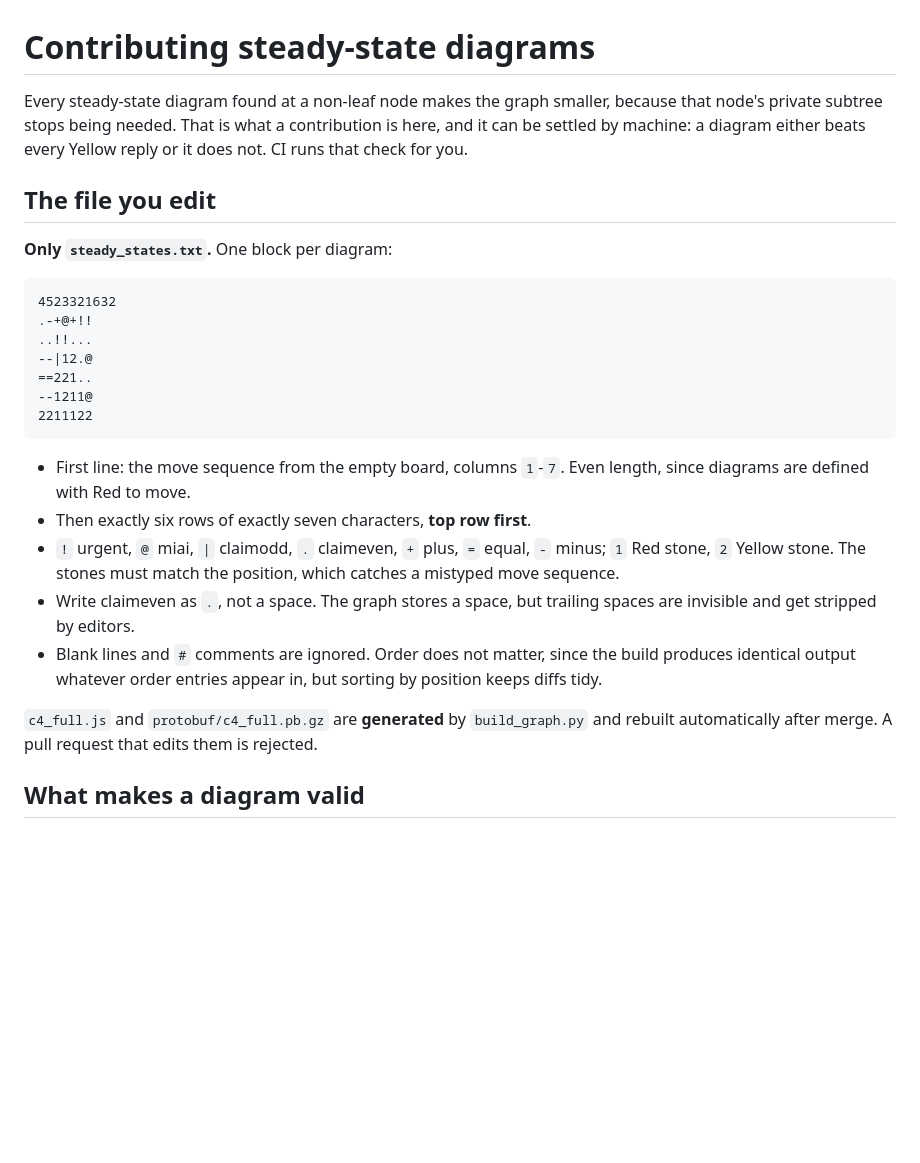
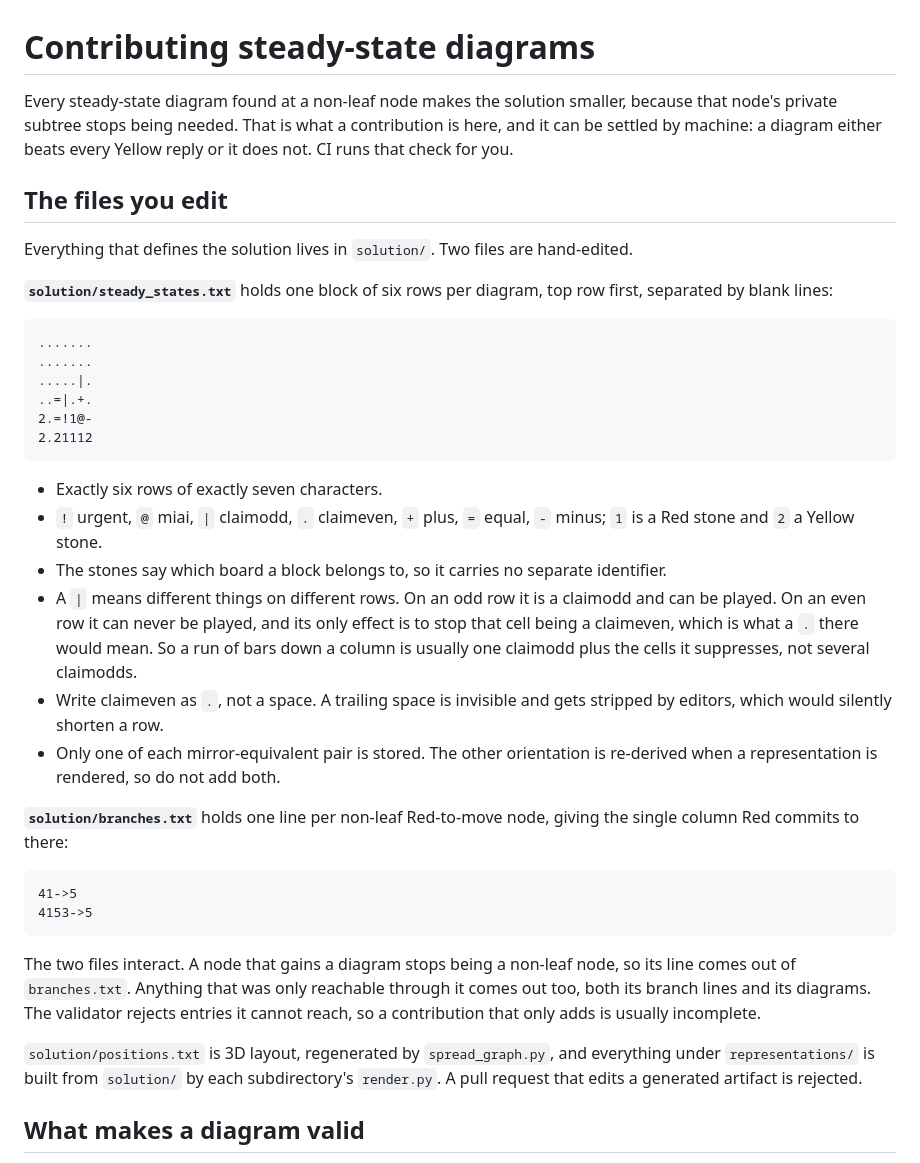
Before and after one commit to 2swap/WeakC4, a Markdown page: CONTRIBUTING.md, the part around one of its changes. GitHub-like rendering; blank space fills up the shorter version.

````diff
--- a/CONTRIBUTING.md
+++ b/CONTRIBUTING.md
@@ -1,38 +1,59 @@
 # Contributing steady-state diagrams
 
-Every steady-state diagram found at a non-leaf node makes the graph smaller,
-because that node's private subtree stops being needed. That is what a
+Every steady-state diagram found at a non-leaf node makes the solution
+smaller, because that node's private subtree stops being needed. That is what a
 contribution is here, and it can be settled by machine: a diagram either beats
 every Yellow reply or it does not. CI runs that check for you.
 
-## The file you edit
+## The files you edit
 
-**Only `steady_states.txt`.** One block per diagram:
+Everything that defines the solution lives in `solution/`. Two files are
+hand-edited.
+
+**`solution/steady_states.txt`** holds one block of six rows per diagram, top
+row first, separated by blank lines:
 
 ```
-4523321632
-.-+@+!!
-..!!...
---|12.@
-==221..
---1211@
-2211122
+.......
+.......
+.....|.
+..=|.+.
+2.=!1@-
+2.21112
 ```
 
-- First line: the move sequence from the empty board, columns `1`-`7`. Even
-  length, since diagrams are defined with Red to move.
-- Then exactly six rows of exactly seven characters, **top row first**.
+- Exactly six rows of exactly seven characters.
 - `!` urgent, `@` miai, `|` claimodd, `.` claimeven, `+` plus, `=` equal,
-  `-` minus; `1` Red stone, `2` Yellow stone. The stones must match the
-  position, which catches a mistyped move sequence.
-- Write claimeven as `.`, not a space. The graph stores a space, but trailing
-  spaces are invisible and get stripped by editors.
-- Blank lines and `#` comments are ignored. Order does not matter, since the
-  build produces identical output whatever order entries appear in, but
-  sorting by position keeps diffs tidy.
+  `-` minus; `1` is a Red stone and `2` a Yellow stone.
+- The stones say which board a block belongs to, so it carries no separate
+  identifier.
+- A `|` means different things on different rows. On an odd row it is a
+  claimodd and can be played. On an even row it can never be played, and its
+  only effect is to stop that cell being a claimeven, which is what a `.` there
+  would mean. So a run of bars down a column is usually one claimodd plus the
+  cells it suppresses, not several claimodds.
+- Write claimeven as `.`, not a space. A trailing space is invisible and gets
+  stripped by editors, which would silently shorten a row.
+- Only one of each mirror-equivalent pair is stored. The other orientation is
+  re-derived when a representation is rendered, so do not add both.
 
-`c4_full.js` and `protobuf/c4_full.pb.gz` are **generated** by `build_graph.py`
-and rebuilt automatically after merge. A pull request that edits them is
+**`solution/branches.txt`** holds one line per non-leaf Red-to-move node,
+giving the single column Red commits to there:
+
+```
+41->5
+4153->5
+```
+
+The two files interact. A node that gains a diagram stops being a
+non-leaf node, so its line comes out of `branches.txt`. Anything that was only reachable
+through it comes out too, both its branch lines and its diagrams. The validator
+rejects entries it cannot reach, so a contribution that only adds is usually
+incomplete.
+
+`solution/positions.txt` is 3D layout, regenerated by `spread_graph.py`, and
+everything under `representations/` is built from `solution/` by each
+subdirectory's `render.py`. A pull request that edits a generated artifact is
 rejected.
 
 ## What makes a diagram valid
````
Also changed, not shown: other parts of CONTRIBUTING.md (+19 -39 lines).
